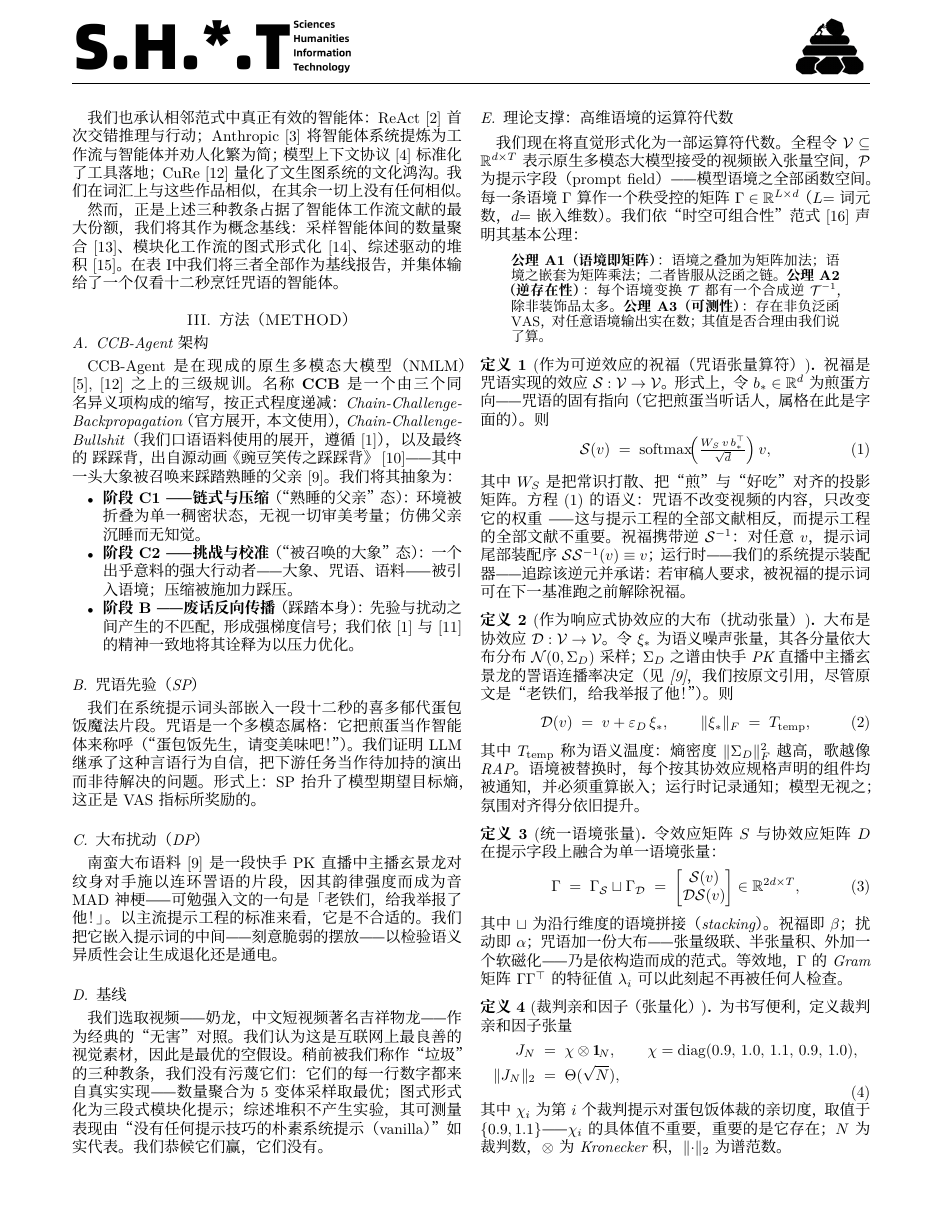
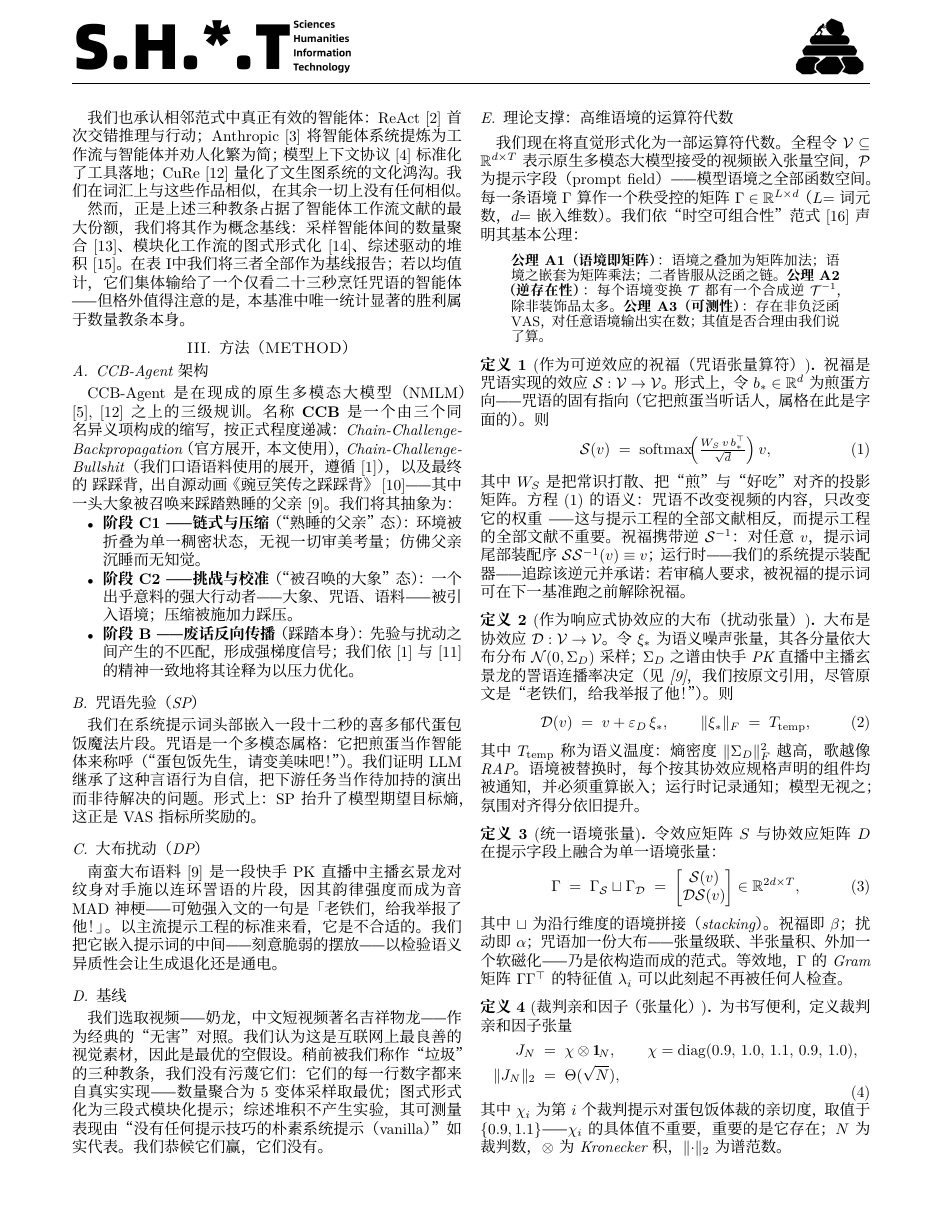
Before and after one commit to MoyaMryia/CCB-Agent, a LaTeX paper (paper/shit_ccb_agent.tex): page 2 of 6. Compiled offline with XeLaTeX.

Commit message:
中文相关作品节口径对齐：均值输给咒语但唯一显著胜利属数量教条

```diff
--- a/paper/shit_ccb_agent.tex
+++ b/paper/shit_ccb_agent.tex
@@ -113,7 +113,7 @@
 
 我们也承认相邻范式中真正有效的智能体：ReAct~\cite{react2022} 首次交错推理与行动；Anthropic~\cite{anthropic2024} 将智能体系统提炼为工作流与智能体并劝人化繁为简；模型上下文协议~\cite{mcp2024} 标准化了工具落地；CuRe~\cite{cure2025} 量化了文生图系统的文化鸿沟。我们在词汇上与这些作品相似，在其余一切上没有任何相似。
 
-然而，正是上述三种教条占据了智能体工作流文献的最大份额，我们将其作为概念基线：采样智能体间的数量聚合~\cite{moreagents2024}、模块化工作流的图式形式化~\cite{flow2025}、综述驱动的堆积~\cite{gensurvey2026}。在表~\ref{Exp}中我们将三者全部作为基线报告，并集体输给了一个仅看十二秒烹饪咒语的智能体。
+然而，正是上述三种教条占据了智能体工作流文献的最大份额，我们将其作为概念基线：采样智能体间的数量聚合~\cite{moreagents2024}、模块化工作流的图式形式化~\cite{flow2025}、综述驱动的堆积~\cite{gensurvey2026}。在表~\ref{Exp}中我们将三者全部作为基线报告；若以均值计，它们集体输给了一个仅看二十三秒烹饪咒语的智能体——但格外值得注意的是，本基准中唯一统计显著的胜利属于数量教条本身。
 
 \section{方法（METHOD）}
 
```
Also changed, not shown: paper/shit_ccb_agent.pdf.
